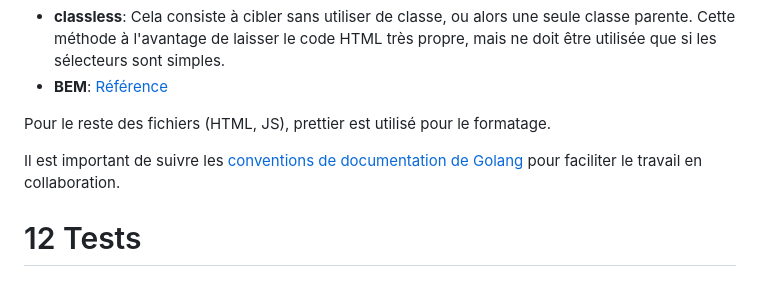
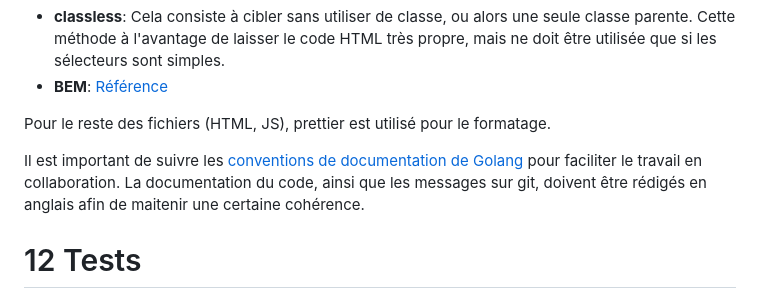
Before and after one commit to 2-towns/artisons, a Markdown page: technical.md, the part around the change. GitHub-like rendering.

Commit message:
Add details about commit message and documentation

```diff
--- a/technical.md
+++ b/technical.md
@@ -326,7 +326,7 @@ Pour le css, deux modes peuvent être utilisés:
 
 Pour le reste des fichiers (HTML, JS), prettier est utilisé pour le formatage.
 
-Il est important de suivre les [conventions de documentation de Golang](https://go.dev/blog/godoc) pour faciliter le travail en collaboration.
+Il est important de suivre les [conventions de documentation de Golang](https://go.dev/blog/godoc) pour faciliter le travail en collaboration. La documentation du code, ainsi que les messages sur git, doivent être rédigés en anglais afin de maitenir une certaine cohérence.
 
 # 12 Tests
 
```
